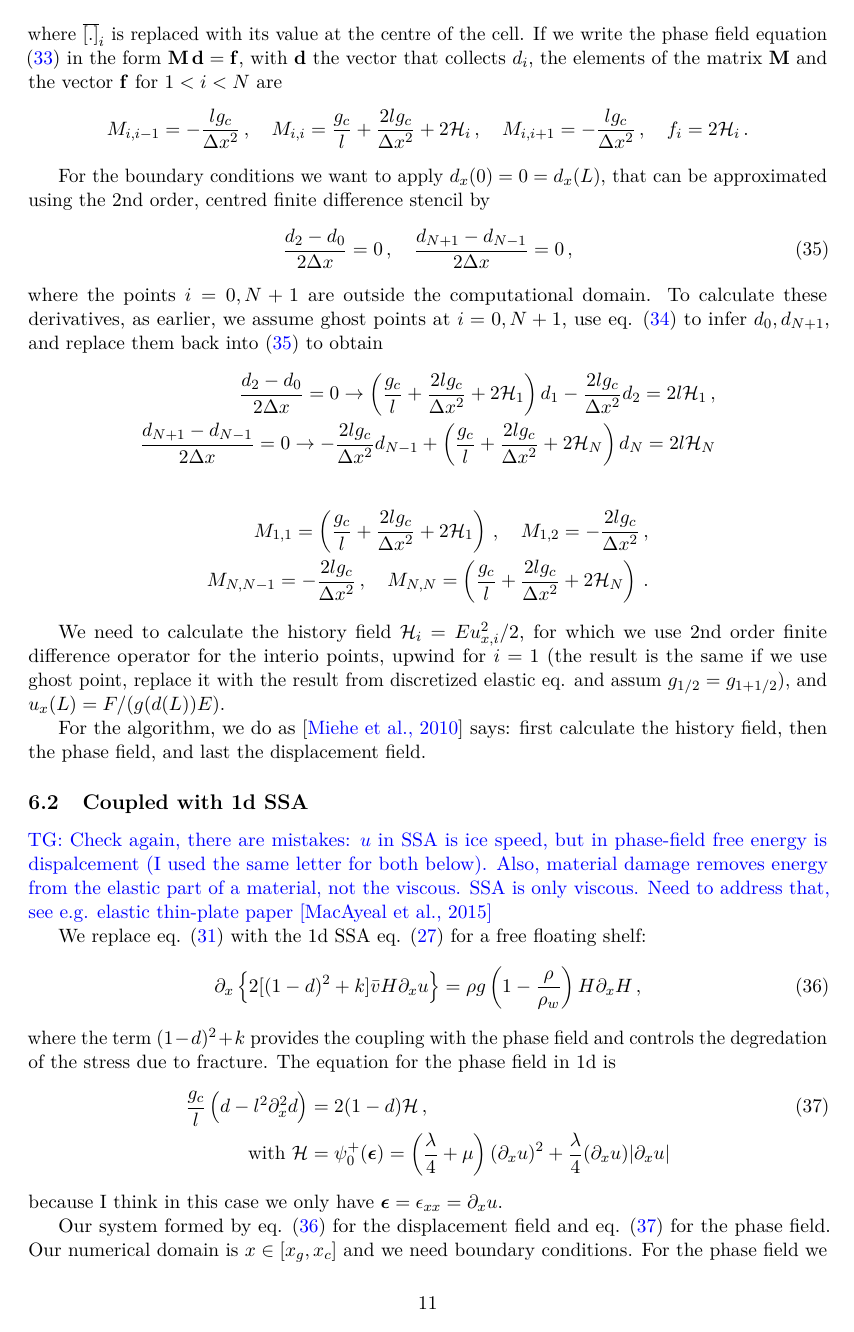
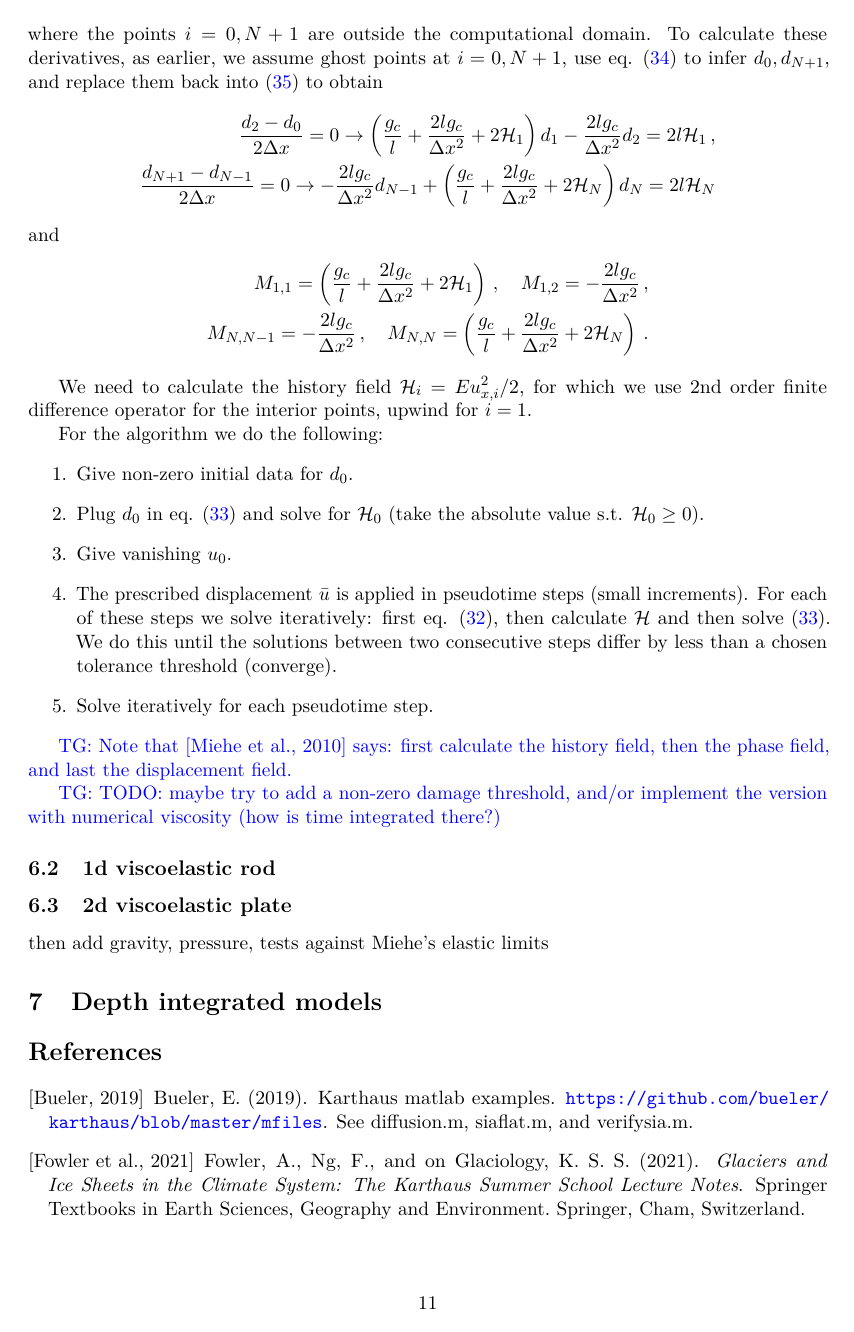
Before and after one commit to ThanasisGiannakopoulos/ice_modelling, a LaTeX document (notes/notes.tex): page 11 of 12. Compiled offline with pdfLaTeX.

Commit message:
updates:
- small cleanup of 1d elastic fracture model
- update notes to reflect that
- interactive plots with pluto

```diff
--- a/notes/notes.tex
+++ b/notes/notes.tex
@@ -691,7 +699,7 @@ where the points $i=0,N+1$ are outside the computational domain. To calculate th
     + \left( \frac{g_c}{l} + \frac{2 l g_c}{\Delta x^2} + 2 \mathcal{H}_N \right) d_N
      = 2 l \mathcal{H}_N
 \end{align*}
-
+and
 \begin{align*}
     M_{1,1} = \left( \frac{g_c}{l} + \frac{2 l g_c}{\Delta x^2} + 2 \mathcal{H}_1 \right)
     \,, \quad
@@ -703,35 +711,58 @@ where the points $i=0,N+1$ are outside the computational domain. To calculate th
     \,.
 \end{align*}
 
-We need to calculate the history field $\mathcal{H}_i = E u_{x,i}^2/2$, for which we use 2nd order finite difference operator for the interio points, upwind for $i=1$ (the result is the same if we use ghost point, replace it with the result from discretized elastic eq. and assum $g_{1/2}=g_{1+1/2}$), and $u_x(L) = F/(g(d(L))E)$.
+We need to calculate the history field $\mathcal{H}_i = E u_{x,i}^2/2$, for which we use 2nd order finite difference operator for the interior points, upwind for $i=1$.
+%  (the result is the same if we use ghost point, replace it with the result from discretized elastic eq. and assume $g_{1/2}=g_{1+1/2}$), and $u_x(L) = F/(g(d(L))E)$.
 
-For the algorithm, we do as \cite{Miehe2010} says: first calculate the history field, then the phase field, and last the displacement field.
 
-\subsection{Coupled with 1d SSA}
+For the algorithm we do the following:
+\begin{enumerate}
+    \item Give non-zero initial data for $d_0$.
+    \item Plug $d_0$ in eq. \eqref{eq:1d_phase_field} and solve for $\mathcal{H}_0$ (take the absolute value s.t. $\mathcal{H}_0 \geq 0$).
+    \item Give vanishing $u_0$.
+    \item The prescribed displacement $\bar{u}$ is applied in pseudotime steps (small increments). For each of these steps we solve iteratively: first eq. \eqref{eq:static_elastic_rod_1d}, then calculate $\mathcal{H}$ and then solve \eqref{eq:1d_phase_field}. We do this until the solutions between two consecutive steps differ by less than a chosen tolerance threshold (converge).
+    \item Solve iteratively for each pseudotime step.
+\end{enumerate}
 
-\tg{Check again, there are mistakes: $u$ in SSA is ice speed, but in phase-field free energy is dispalcement (I used the same letter for both below). Also, material damage removes energy from the elastic part of a material, not the viscous. SSA is only viscous. Need to address that, see e.g. elastic thin-plate paper \cite{MacAyeal_Sergienko_Banwell_2015}}
+\tg{Note that \cite{Miehe2010} says: first calculate the history field, then the phase field, and last the displacement field.}
 
-We replace eq. \eqref{eq:miehe_phase_field_eq} with the 1d SSA eq. \eqref{eq:SSA_1d_shelf} for a free floating shelf:
-\begin{align}
-    \p_x \left\{ 2 [(1-d)^2 + k ] \bar{v} H \p_x u \right\} = \rho g \left(1 - \frac{\rho}{\rho_w}\right) H \p_x H
-    \,,
-    \label{eq:SSA_1d_shelf_fracture}
-\end{align}
-where the term $(1-d)^2 + k$ provides the coupling with the phase field and controls the degredation of the stress due to fracture. The equation for the phase field in 1d is
-\begin{align}
-    \frac{g_c}{l}
-    \left( d - l^2 \p_x^2 d \right)
-    & = 2(1-d) \mathcal{H}
-    \,,
-    \label{eq:miehe_phase_field_eq_1d}
-    \\
-    \text{with }
-    \mathcal{H}
-    & = \psi_0^+(\bb{\epsilon})
-    = \left(\frac{\lambda}{4}+\mu \right) (\p_x u)^2 + \frac{\lambda}{4} (\p_x u) |\p_x u|
-    \nonumber
-\end{align}
-because I think in this case we only have $\bb{\epsilon} = \epsilon_{xx} = \p_x u$.
+\tg{TODO: maybe try to add a non-zero damage threshold, and/or implement the version with numerical viscosity (how is time integrated there?)}
 
-Our system formed by eq. \eqref{eq:SSA_1d_shelf_fracture} for the displacement field and eq. \eqref{eq:miehe_phase_field_eq_1d} for the phase field. Our numerical domain is $x \in [x_g, x_c]$ and we need boundary conditions. For the phase field we use the proposed Neumann boundary condition from \cite{Miehe2010} $\nabla d \cdot \mathbf{n} = 0$ with $\mathbf{n}$ the unit normal to the boundary of of the domain. In our case this reads
-\begin{align}
+\subsection{1d viscoelastic rod}
+
+\subsection{2d viscoelastic plate}
+
+then add gravity, pressure, tests against Miehe's elastic limits
+% \subsection{Coupled with 1d SSA}
+
+% \tg{Check again, there are mistakes: $u$ in SSA is ice speed, but in phase-field free energy is dispalcement (I used the same letter for both below). Also, material damage removes energy from the elastic part of a material, not the viscous. SSA is only viscous. Need to address that, see e.g. elastic thin-plate paper \cite{MacAyeal_Sergienko_Banwell_2015}}
+
+% We replace eq. \eqref{eq:miehe_phase_field_eq} with the 1d SSA eq. \eqref{eq:SSA_1d_shelf} for a free floating shelf:
+% \begin{align}
+%     \p_x \left\{ 2 [(1-d)^2 + k ] \bar{v} H \p_x u \right\} = \rho g \left(1 - \frac{\rho}{\rho_w}\right) H \p_x H
+%     \,,
+%     \label{eq:SSA_1d_shelf_fracture}
+% \end{align}
+% where the term $(1-d)^2 + k$ provides the coupling with the phase field and controls the degredation of the stress due to fracture. The equation for the phase field in 1d is
+% \begin{align}
+%     \frac{g_c}{l}
+%     \left( d - l^2 \p_x^2 d \right)
+%     & = 2(1-d) \mathcal{H}
+%     \,,
+%     \label{eq:miehe_phase_field_eq_1d}
+%     \\
+%     \text{with }
+%     \mathcal{H}
+%     & = \psi_0^+(\bb{\epsilon})
+%     = \left(\frac{\lambda}{4}+\mu \right) (\p_x u)^2 + \frac{\lambda}{4} (\p_x u) |\p_x u|
+%     \nonumber
+% \end{align}
+% because I think in this case we only have $\bb{\epsilon} = \epsilon_{xx} = \p_x u$.
+
+% Our system formed by eq. \eqref{eq:SSA_1d_shelf_fracture} for the displacement field and eq. \eqref{eq:miehe_phase_field_eq_1d} for the phase field. Our numerical domain is $x \in [x_g, x_c]$ and we need boundary conditions. For the phase field we use the proposed Neumann boundary condition from \cite{Miehe2010} $\nabla d \cdot \mathbf{n} = 0$ with $\mathbf{n}$ the unit normal to the boundary of of the domain. In our case this reads
+% \begin{align}
+%     \left[\p_x d(x)\right]_{x_g} = \left[\p_x d(x)\right]_{x_c} = 0
+%     \,.
+%     \label{eq:1d_phase_field_BC}
+% \end{align}
+% For the displacement field, we follow similar logic to earlier. At the grounding line we apply the same Dirichlet boundary condition $u(x_g) = u_g$, while at the calving front we apply a Neumann boundary condition on $u_x|_{x_c}$. To obtain the specific value, in sec. \ref{eq:ssa_1d_shelf_numerics}, we integrated the 1d SSA eq \eqref{eq:SSA_1d_shelf} once in $x$ (assuming a zero integration constant), and solved for $u_x$ (for an odd $n$, since we use $n=3$ here, following Glen's law). We, we follow the same steps ut for eq. \eqref{eq:SSA_1d_shelf_fracture} that is coupled to the phase field, and we do not assume a vanishing integration constant. Instead, we use $N_xx$ for this constant, which represents a constant in time, extrernal, depth-integrated
```
Also changed, not shown: notes/notes.tex (105 more changed lines), 2 other files.
